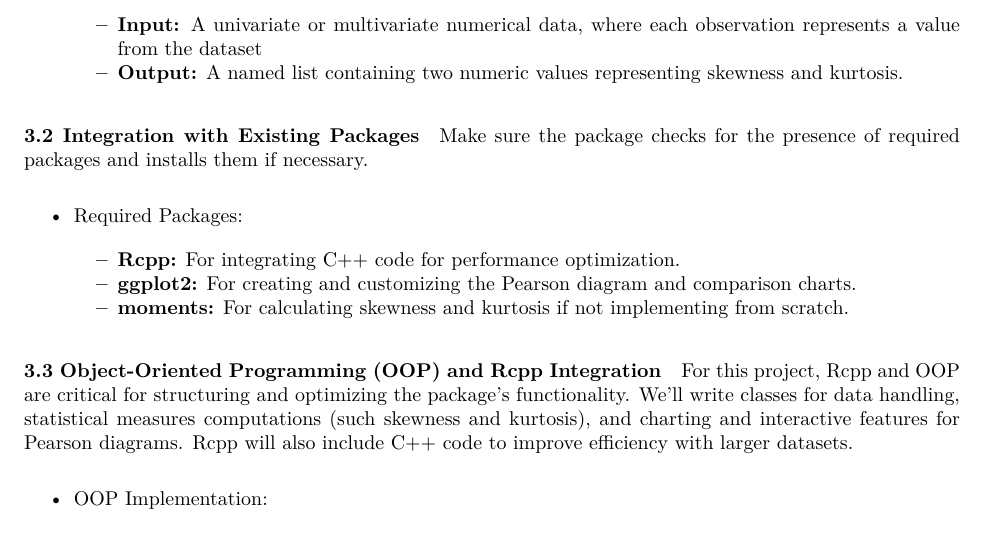
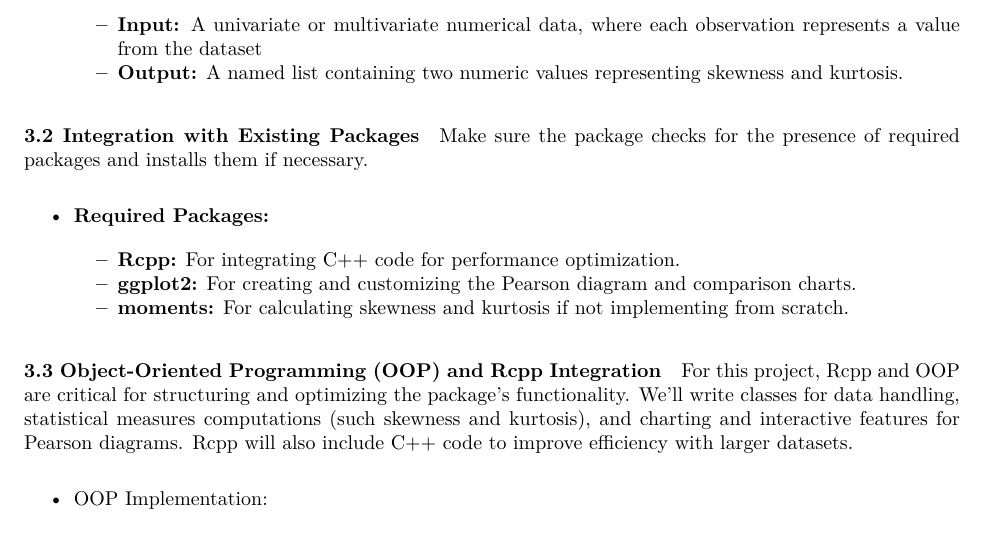
Before and after one commit to renswickd/R-Package-for-Pearson-Diagram, an R Markdown document (Project-Plan-Pearson-Diagram.Rmd): part of page 3 of 6, cut so that both start at the same text. The pictures show the output file Project-Plan-Pearson-Diagram.pdf that the author committed with the source.

Commit message:
Initial commit

```diff
--- a/Project-Plan-Pearson-Diagram.Rmd
+++ b/Project-Plan-Pearson-Diagram.Rmd
@@ -105,7 +105,7 @@ Below are the functions intended to be developed as the completion of the projec
 #### 3.2 Integration with Existing Packages
 Make sure the package checks for the presence of required packages and installs them if necessary.
 
-* Required Packages:
+* **Required Packages:**
 
   + **Rcpp:** For integrating C++ code for performance optimization.
   + **ggplot2:** For creating and customizing the Pearson diagram and comparison charts.
```
Also changed, not shown: Project-Plan-Pearson-Diagram.pdf.
